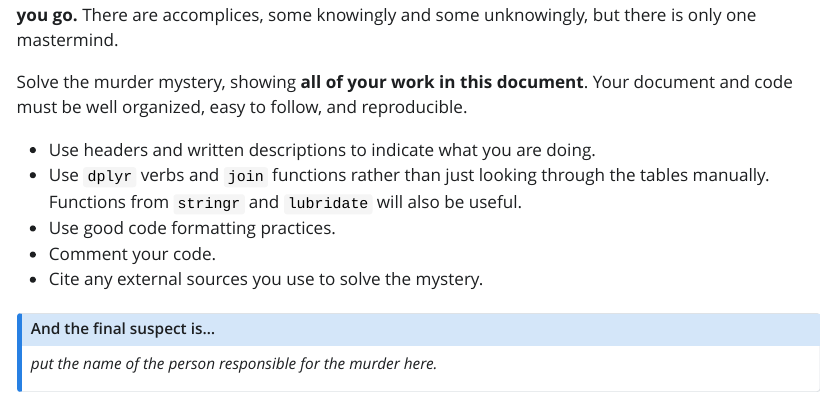
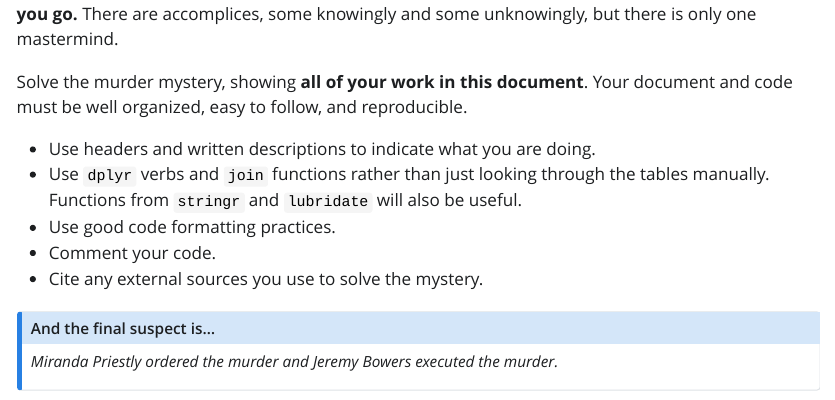
Before and after one commit to a-aquino1/lab-7-murder-mystery, a Quarto document (lab-7-student.qmd): the page in a window 1100 px wide, from 1670 px down before the commit and from 3350 px down after it, so that both start at the same text. The pictures show the output file lab-7-student.html that the author committed with the source, opened offline; Quarto's library style sheets are replaced by a plain one without menus; long lines of code are wrapped.

Commit message:
rendered html

```diff
--- a/lab-7-student.qmd
+++ b/lab-7-student.qmd
@@ -137,5 +137,5 @@ tables manually. Functions from `stringr` and `lubridate` will also be useful.
 ::: callout-note
 ## And the final suspect is...
 
-*put the name of the person responsible for the murder here: Miranda Priestly ordered the murder and Jeremy Bowers executed the murder.*
+*Miranda Priestly ordered the murder and Jeremy Bowers executed the murder.*
 :::
```
Also changed, not shown: lab-7-student.html.
